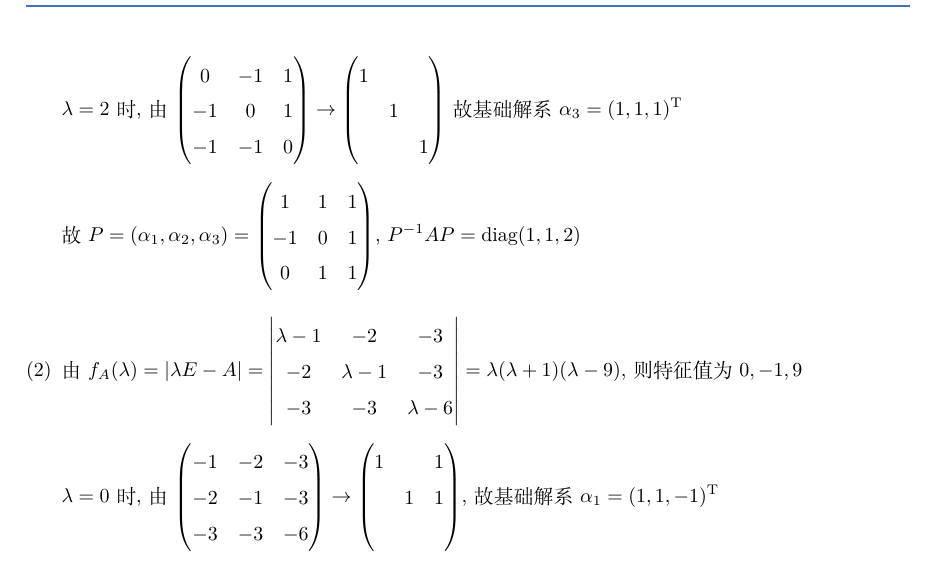
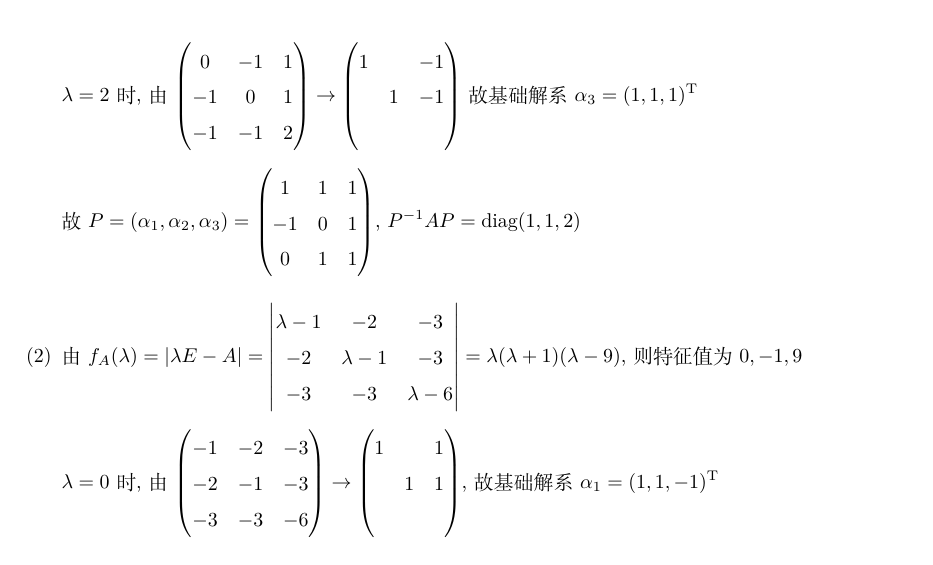
Before and after one commit to LiquMouse/Linear-Algebra-Textbook-Answers, a LaTeX document (document.tex, which reads chapter5.tex): part of page 55 of 87, cut so that both start at the same text. Compiled offline with XeLaTeX.

Commit message:
fix: 5.2(B)1.(2)

```diff
--- a/chapter5.tex
+++ b/chapter5.tex
@@ -696,11 +696,11 @@
                    \( \lambda = 2 \) 时, 由 \( \begin{pmatrix}
                        0  & -1 & 1 \\
                        -1 & 0  & 1 \\
-                       -1 & -1 & 0
-                   \end{pmatrix} \rightarrow \begin{pmatrix}
-                       1 &   &   \\
-                         & 1 &   \\
-                         &   & 1
+                       -1 & -1 & 2
+                   \end{pmatrix} \rightarrow \begin{pmatrix}
+                       1 &   & -1 \\
+                         & 1 & -1 \\
+                         &   &
                    \end{pmatrix} \) 故基础解系 \( \alpha_{3} = (1, 1, 1)^{\mathrm{T}} \)
 
                    故 \( P = (\alpha_{1}, \alpha_{2}, \alpha_{3}) = \begin{pmatrix}
```
